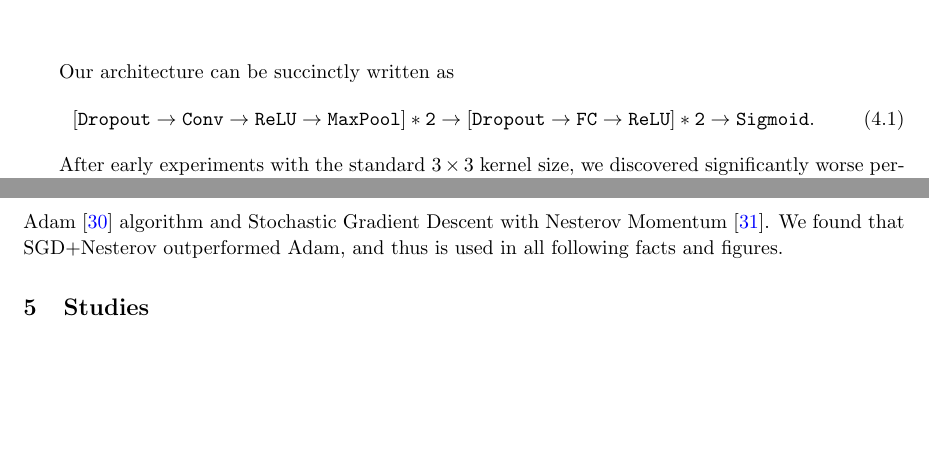
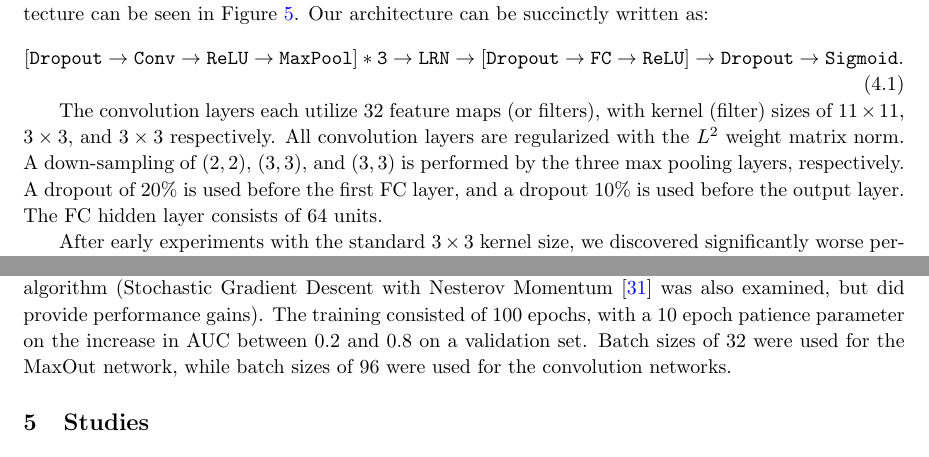
Before and after one commit to ml-slac/ji-paper, a LaTeX document (main.tex, which reads sections/architecture.tex): two parts of pages 8 and 10 of 24, joined at a grey line, cut so that both start at the same text, the shorter picture padded with empty space. Compiled offline with pdfLaTeX.

Commit message:
updated arch section

```diff
--- a/sections/architecture.tex
+++ b/sections/architecture.tex
@@ -12 +12,6 @@ For the MaxOut network, we utilize \textbf{N fully connected layers, of sizes (X
 
+For the deep convolution networks, we utilize a convolutional architecture consisting of three sequential \texttt{[Conv + Max-Pool + Dropout]} units, followed by a local response normalization (LRN) layer, followed by two fully connected, dense layers. A conceptual visualization of the network architecture can be seen in Figure~\ref{fig:arch}. Our architecture can be succinctly written as:
+\begin{equation}
+  \mathtt{[Dropout \rightarrow Conv \rightarrow ReLU \rightarrow MaxPool] * 3 \rightarrow LRN \rightarrow [Dropout \rightarrow FC \rightarrow ReLU]  \rightarrow Dropout \rightarrow Sigmoid}.
+\end{equation}
+
@@ -18,10 +22,7 @@ For the deep convolution networks, we utilize a simple convolutional architectur
   \label{fig:arch}
 \end{figure}
 
-Our architecture can be succinctly written as
-\begin{equation}
-  \mathtt{[Dropout \rightarrow Conv \rightarrow ReLU \rightarrow MaxPool] * 2 \rightarrow [Dropout \rightarrow FC \rightarrow ReLU] * 2 \rightarrow Sigmoid}.
-\end{equation}
+The convolution layers each utilize 32 feature maps (or filters), with kernel (filter) sizes of $11\times 11$, $3\times 3$, and $3\times 3$ respectively.  All convolution layers are regularized with the $L^{2}$ weight matrix norm.  A down-sampling of $(2, 2)$, $(3, 3)$, and $(3, 3)$ is performed by the three max pooling layers, respectively.  A dropout of 20\% is used before the first FC layer, and a dropout 10\% is used before the output layer.  The FC hidden layer consists of 64 units.
 
 After early experiments with the standard $3\times 3$ kernel size, we discovered significantly worse performance over a more basic MaxOut \cite{maxout:goodfellow} feedforward network. After further investigation into larger convolutional kernel size, we discovered that larger-than-normal kernels work well on our application. Though not common in the Deep Learning community, we hypothesize that this larger kernel size is helpful when dealing with sparse structures in the input images. In Table~\ref{tab:kernelsize}, we show the optimal kernel size of $11\times11$ while considering the metric outlined in Section~\ref{sec:studies}.
 
@@ -62,6 +61,6 @@ Two convolution networks, which differ in their pre-processing, are studied in t
 
 Event generation and simulation was conducted on the SLAC \texttt{atlint} cluster. All Deep Learning experiments were conducted in Python with the Keras~\cite{Keras} Deep Learning library on the Stanford Institute for Computational and Mathematical Engineering GPU cluster, utilizing NVIDIA C2070 graphics cards.
 
-We used 30 million training and 30 million testing samples, and trained networks using both the Adam~\cite{DBLP:journals/corr/KingmaB14} algorithm and Stochastic Gradient Descent with Nesterov Momentum~\cite{Nesterov:1983wy}. We found that SGD+Nesterov outperformed Adam, and thus is used in all following facts and figures.
+We used 8 million training examples, with an additional 2 million validation samples for tuning the hyper-parameters, and 3 million testing samples. The networks were trained with the Adam~\cite{DBLP:journals/corr/KingmaB14} algorithm (Stochastic Gradient Descent with Nesterov Momentum~\cite{Nesterov:1983wy} was also examined, but did provide performance gains).  The training consisted of 100 epochs, with a 10 epoch patience parameter on the increase in AUC between 0.2 and 0.8 on a validation set.  Batch sizes of 32 were used for the MaxOut network, while batch sizes of 96 were used for the convolution networks.
 
 % subsubsection implementation_and_training (end)
```
Also changed, not shown: sections/architecture.tex (5 more changed lines).
